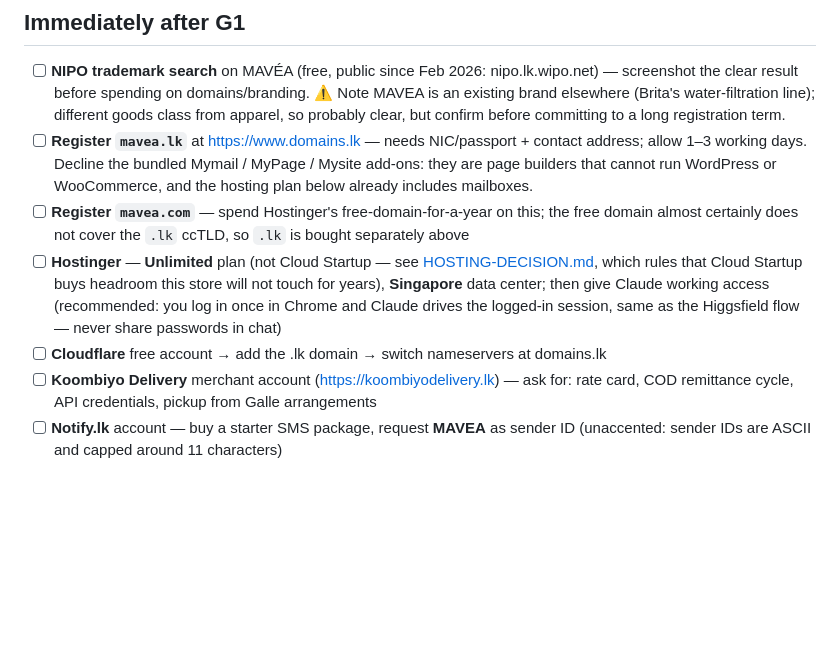
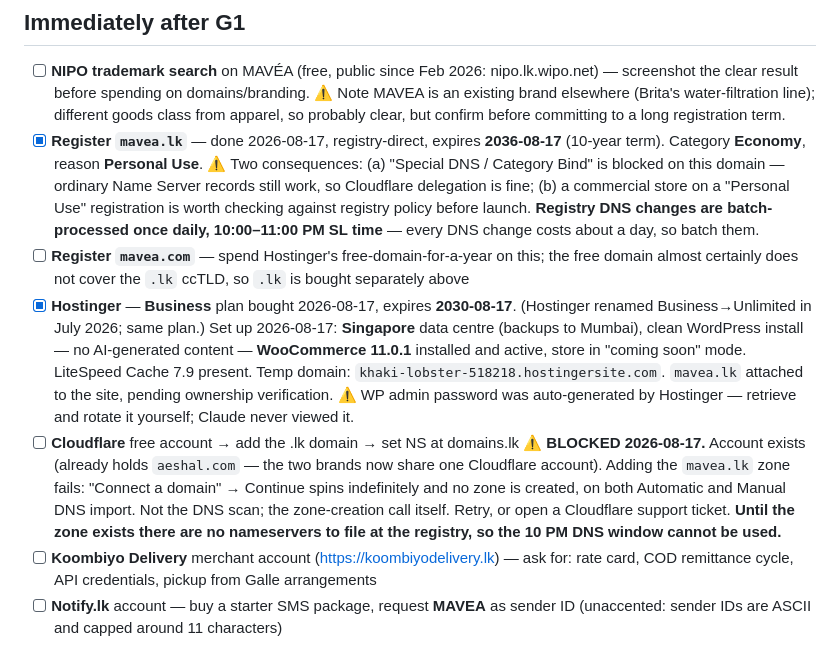
Before and after one commit to najathakram/mavea, a Markdown page: SETUP-CHECKLIST.md, the part around the change. GitHub-like rendering; blank space fills up the shorter version.

Commit message:
Record what is actually standing up on Hostinger
mavea.lk is registered and the Business plan is configured: Singapore, clean
WordPress, WooCommerce 11.0.1, store held in coming-soon. Notes the two
registry constraints that will shape the launch schedule — DNS is batched once
a day at 10 PM, and this domain cannot use Special DNS / Category Bind.

Cloudflare is the one blocked step: the zone will not create, so there are no
nameservers to file yet.

Co-Authored-By: Claude Opus 5 <noreply@anthropic.com>

```diff
--- a/SETUP-CHECKLIST.md
+++ b/SETUP-CHECKLIST.md
@@ -15,18 +15,30 @@ configures everything after each account exists. Order matters — follow the se
       screenshot the clear result before spending on domains/branding. ⚠ Note MAVEA is an
       existing brand elsewhere (Brita's water-filtration line); different goods class from
       apparel, so probably clear, but confirm before committing to a long registration term.
-- [ ] **Register `mavea.lk`** at https://www.domains.lk — needs NIC/passport + contact
-      address; allow 1–3 working days. Decline the bundled Mymail / MyPage / Mysite add-ons:
-      they are page builders that cannot run WordPress or WooCommerce, and the hosting plan
-      below already includes mailboxes.
+- [x] **Register `mavea.lk`** — done 2026-08-17, registry-direct, expires **2036-08-17**
+      (10-year term). Category **Economy**, reason **Personal Use**. ⚠ Two consequences:
+      (a) "Special DNS / Category Bind" is blocked on this domain — ordinary Name Server
+      records still work, so Cloudflare delegation is fine; (b) a commercial store on a
+      "Personal Use" registration is worth checking against registry policy before launch.
+      **Registry DNS changes are batch-processed once daily, 10:00–11:00 PM SL time** — every
+      DNS change costs about a day, so batch them.
 - [ ] **Register `mavea.com`** — spend Hostinger's free-domain-for-a-year on this; the free
       domain almost certainly does not cover the `.lk` ccTLD, so `.lk` is bought separately above
-- [ ] **Hostinger** — **Unlimited** plan (not Cloud Startup — see
-      [HOSTING-DECISION.md](HOSTING-DECISION.md), which rules that Cloud Startup buys headroom
-      this store will not touch for years), **Singapore** data center; then give Claude working
-      access (recommended: you log in once in Chrome and Claude drives the logged-in session,
-      same as the Higgsfield flow — never share passwords in chat)
-- [ ] **Cloudflare** free account → add the .lk domain → switch nameservers at domains.lk
+- [x] **Hostinger** — **Business** plan bought 2026-08-17, expires **2030-08-17**. (Hostinger
+      renamed Business→Unlimited in July 2026; same plan.) Set up 2026-08-17:
+      **Singapore** data centre (backups to Mumbai), clean WordPress install — no AI-generated
+      content — **WooCommerce 11.0.1** installed and active, store in "coming soon" mode.
+      LiteSpeed Cache 7.9 present. Temp domain: `khaki-lobster-518218.hostingersite.com`.
+      `mavea.lk` attached to the site, pending ownership verification.
+      ⚠ WP admin password was auto-generated by Hostinger — retrieve and rotate it yourself;
+      Claude never viewed it.
+- [ ] **Cloudflare** free account → add the .lk domain → set NS at domains.lk
+      ⚠ **BLOCKED 2026-08-17.** Account exists (already holds `aeshal.com` — the two brands now
+      share one Cloudflare account). Adding the `mavea.lk` zone fails: "Connect a domain" →
+      Continue spins indefinitely and no zone is created, on both Automatic and Manual DNS
+      import. Not the DNS scan; the zone-creation call itself. Retry, or open a Cloudflare
+      support ticket. **Until the zone exists there are no nameservers to file at the registry,
+      so the 10 PM DNS window cannot be used.**
 - [ ] **Koombiyo Delivery** merchant account (https://koombiyodelivery.lk) — ask for: rate
       card, COD remittance cycle, API credentials, pickup from Galle arrangements
 - [ ] **Notify.lk** account — buy a starter SMS package, request **MAVEA** as sender ID
```
